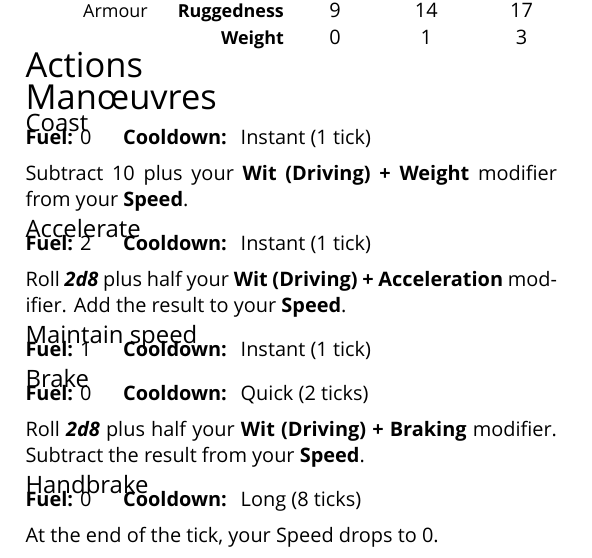
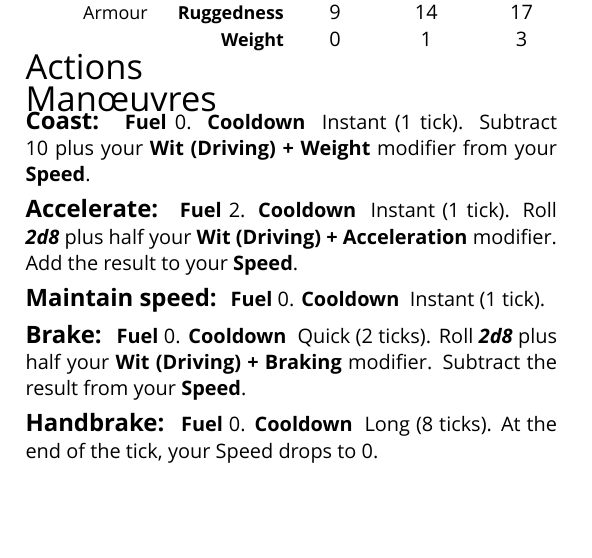
Before and after one commit to apaleslimghost/Outback, a LaTeX document (cheatsheet.tex): part of one column of page 3 of 3, cut so that both start at the same text, the shorter picture padded with empty space. Compiled offline with XeLaTeX; a missing font is replaced by an installed copy or a similar font.

Commit message:
manoeuvres as describe

```diff
--- a/cheatsheet.tex
+++ b/cheatsheet.tex
@@ -262,25 +262,37 @@ Armour       & \s{Ruggedness}   & 9               & 14              & 17
   \case{3}{Steady (3 ticks)}%
   \case{5}{Slow (5 ticks)}%
   \case{8}{Long (8 ticks)}%
-\end{switch}
-}
+\end{switch}}
 
 \section{Man\oe{}uvres}
-\newcommand{\manoeuvre}[4]{
-\subsection{#1}
-\textbf{Fuel:} #2 \hspace{2ex} \textbf{Cooldown:} \duration{#3}
 
-#4
-}
+\begin{describe}{Coast}
+  \prop{Fuel}{0}
+  \prop{Cooldown}{\duration{1}}
+  Subtract 10 plus your \stat{Wit (Driving) + Weight} modifier from your \stat{Speed}.
+\end{describe}
 
-\manoeuvre{Coast}{0}{1}{Subtract 10 plus your \stat{Wit (Driving) + Weight} modifier from your \stat{Speed}.}
+\begin{describe}{Accelerate}
+  \prop{Fuel}{2}
+  \prop{Cooldown}{\duration{1}}
+  Roll \die{2d8} plus half your \stat{Wit (Driving) + Acceleration} modifier. Add the result to your \stat{Speed}.
+\end{describe}
 
-\manoeuvre{Accelerate}{2}{1}{Roll \die{2d8} plus half your \stat{Wit (Driving) + Acceleration} modifier. Add the result to your \stat{Speed}.}
+\begin{describe}{Maintain speed}
+  \prop{Fuel}{0}
+  \prop{Cooldown}{\duration{1}}
+\end{describe}
 
-\manoeuvre{Maintain speed}{1}{1}{}
+\begin{describe}{Brake}
+  \prop{Fuel}{0}
+  \prop{Cooldown}{\duration{2}}
+  Roll \die{2d8} plus half your \stat{Wit (Driving) + Braking} modifier. Subtract the result from your \stat{Speed}.
+\end{describe}
 
-\manoeuvre{Brake}{0}{2}{Roll \die{2d8} plus half your \stat{Wit (Driving) + Braking} modifier. Subtract the result from your \stat{Speed}.}
-
-\manoeuvre{Handbrake}{0}{8}{At the end of the tick, your Speed drops to 0.}
+\begin{describe}{Handbrake}
+  \prop{Fuel}{0}
+  \prop{Cooldown}{\duration{8}}
+  At the end of the tick, your Speed drops to 0.
+\end{describe}
 
 \end{document}
```
